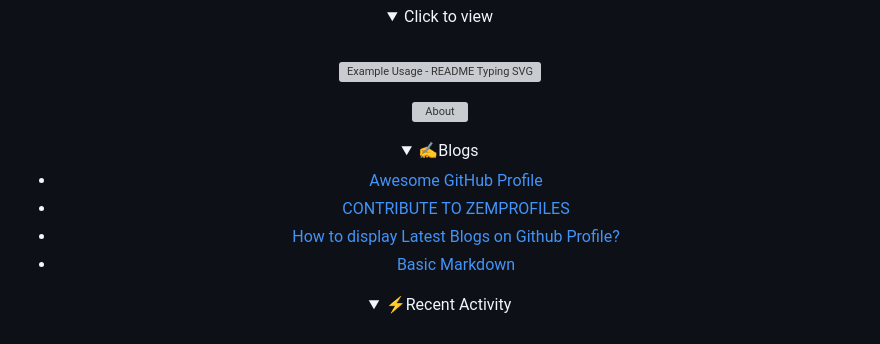
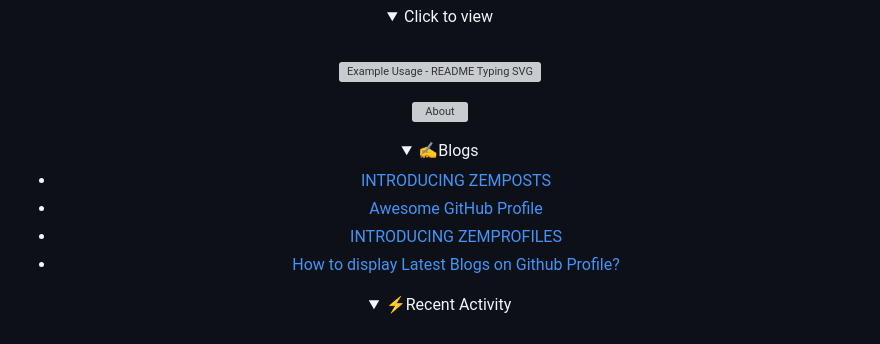
Before and after one commit to Zemerik/Zemerik, a Markdown page: README.md, the part around the change. Rendered like a GitHub page; folded sections open; grey boxes are pictures that could not be loaded.

Commit message:
Updated with the latest blog posts

```diff
--- a/README.md
+++ b/README.md
@@ -26,10 +26,10 @@
   </summary>
 
 <!-- BLOG-POST-LIST:START -->
+- [INTRODUCING ZEMPOSTS](https://dev.to/zemerik/introducing-zemposts-17nb)
 - [Awesome GitHub Profile](https://dev.to/zemerik/awesome-github-profile-5bc5)
-- [CONTRIBUTE TO ZEMPROFILES](https://dev.to/zemerik/contribute-to-zemprofiles-55f1)
+- [INTRODUCING ZEMPROFILES](https://dev.to/zemerik/contribute-to-zemprofiles-55f1)
 - [How to display Latest Blogs on Github Profile?](https://dev.to/zemerik/how-to-display-latest-blogs-on-github-profile-2la5)
-- [Basic Markdown](https://dev.to/zemerik/basic-markdown-2jel)
 <!-- BLOG-POST-LIST:END -->
 
 </details>
```
